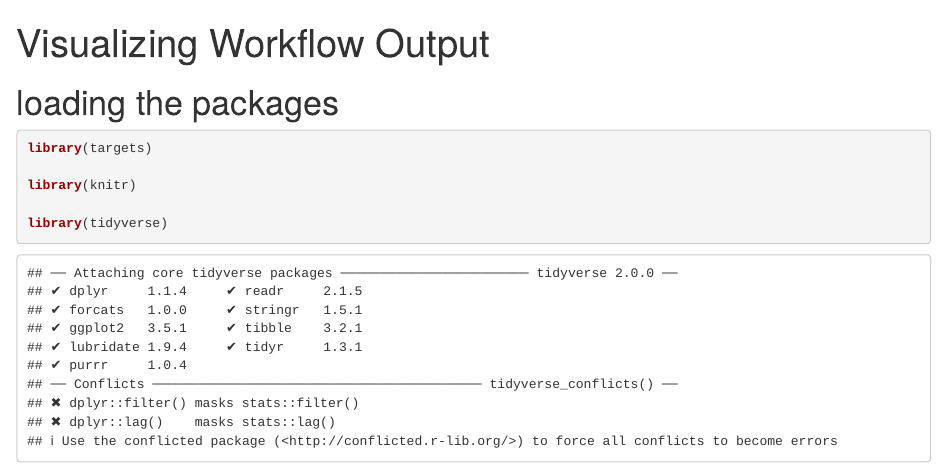
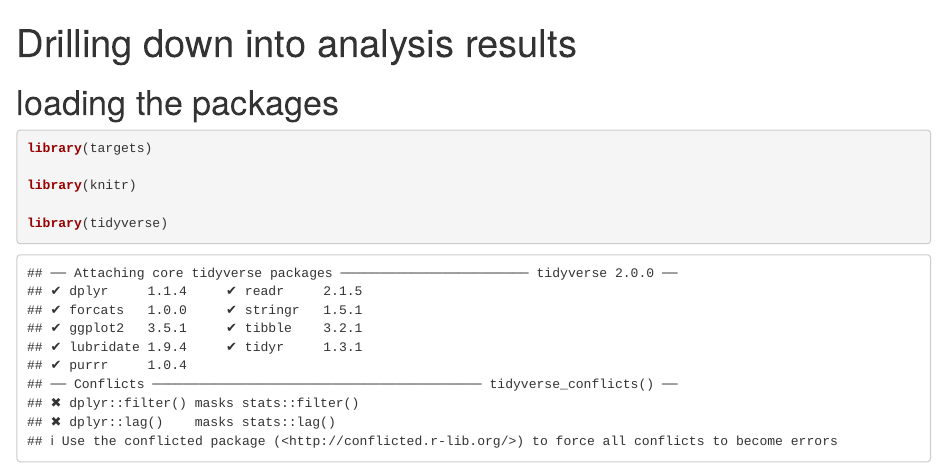
Before and after one commit to RTCure/CytometryWorkshop, an R Markdown document (reports/_drilldown.Rmd): the page in a window 1100 px wide, from its top. Rendered offline with R 4.5, knitr and Pandoc, with nearby package versions; some code elsewhere in the file could not run offline.

Commit message:
update the report title

```diff
--- a/reports/_drilldown.Rmd
+++ b/reports/_drilldown.Rmd
@@ -1,5 +1,5 @@
 ---
-title: "Visualizing Workflow Output"
+title: "Drilling down into analysis results"
 params:
   store: "..\\_targets"
 output:
```
